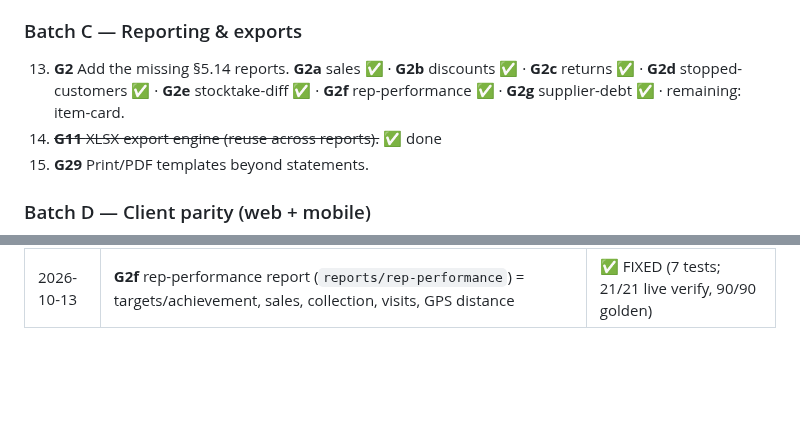
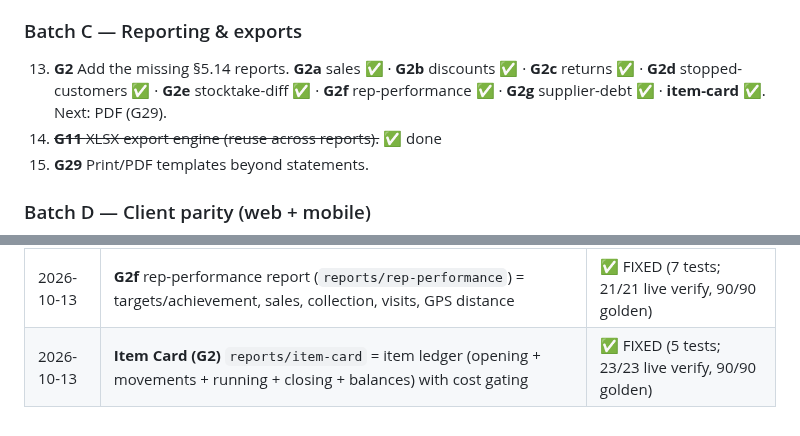
Before and after one commit to barbarymib/Bayan-ERP, a Markdown page: docs/GAP.md, 2 parts joined by grey strips. Drawn GitHub-style; blank space fills up the shorter version.

Commit message:
docs(memory): record item-card (G2) report + deploy/verify (23/0) + golden 90/0

```diff
--- a/docs/GAP.md
+++ b/docs/GAP.md
@@ -96,7 +96,7 @@ Ordered so isolation/security land first, then correctness, then reporting, then
 12. ~~**G10** Landed-cost shipping apportionment.~~ ✅ done
 
 ### Batch C — Reporting & exports
-13. **G2** Add the missing §5.14 reports. **G2a** sales ✅ · **G2b** discounts ✅ · **G2c** returns ✅ · **G2d** stopped-customers ✅ · **G2e** stocktake-diff ✅ · **G2f** rep-performance ✅ · **G2g** supplier-debt ✅ · remaining: item-card.
+13. **G2** Add the missing §5.14 reports. **G2a** sales ✅ · **G2b** discounts ✅ · **G2c** returns ✅ · **G2d** stopped-customers ✅ · **G2e** stocktake-diff ✅ · **G2f** rep-performance ✅ · **G2g** supplier-debt ✅ · **item-card** ✅. Next: PDF (G29).
 14. ~~**G11** XLSX export engine (reuse across reports).~~ ✅ done
 15. **G29** Print/PDF templates beyond statements.
 
@@ -146,3 +146,4 @@ Ordered so isolation/security land first, then correctness, then reporting, then
 | 2026-10-13 | **G2e** stocktake-difference report (`reports/stocktake-diff`) with surplus/shortage value | ✅ FIXED (6 tests; 26/26 live verify, 90/90 golden) |
 | 2026-10-13 | **G2g** supplier-debt report (`reports/supplier-debt`) = opening + purchases − paid | ✅ FIXED (4 tests; 27/27 live verify, 90/90 golden) |
 | 2026-10-13 | **G2f** rep-performance report (`reports/rep-performance`) = targets/achievement, sales, collection, visits, GPS distance | ✅ FIXED (7 tests; 21/21 live verify, 90/90 golden) |
+| 2026-10-13 | **Item Card (G2)** `reports/item-card` = item ledger (opening + movements + running + closing + balances) with cost gating | ✅ FIXED (5 tests; 23/23 live verify, 90/90 golden) |
```
Also changed, not shown: memory.md (+1 -1 lines).
